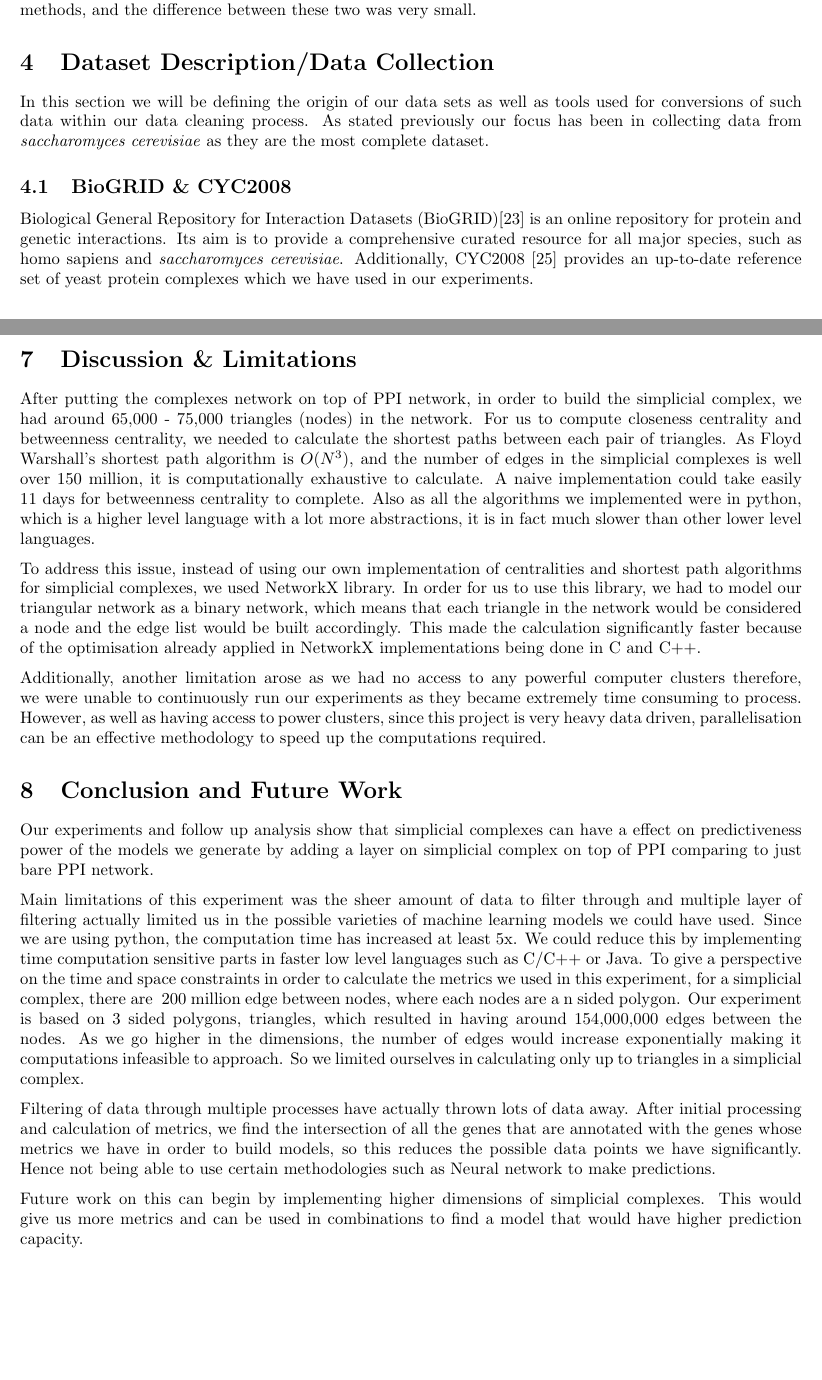
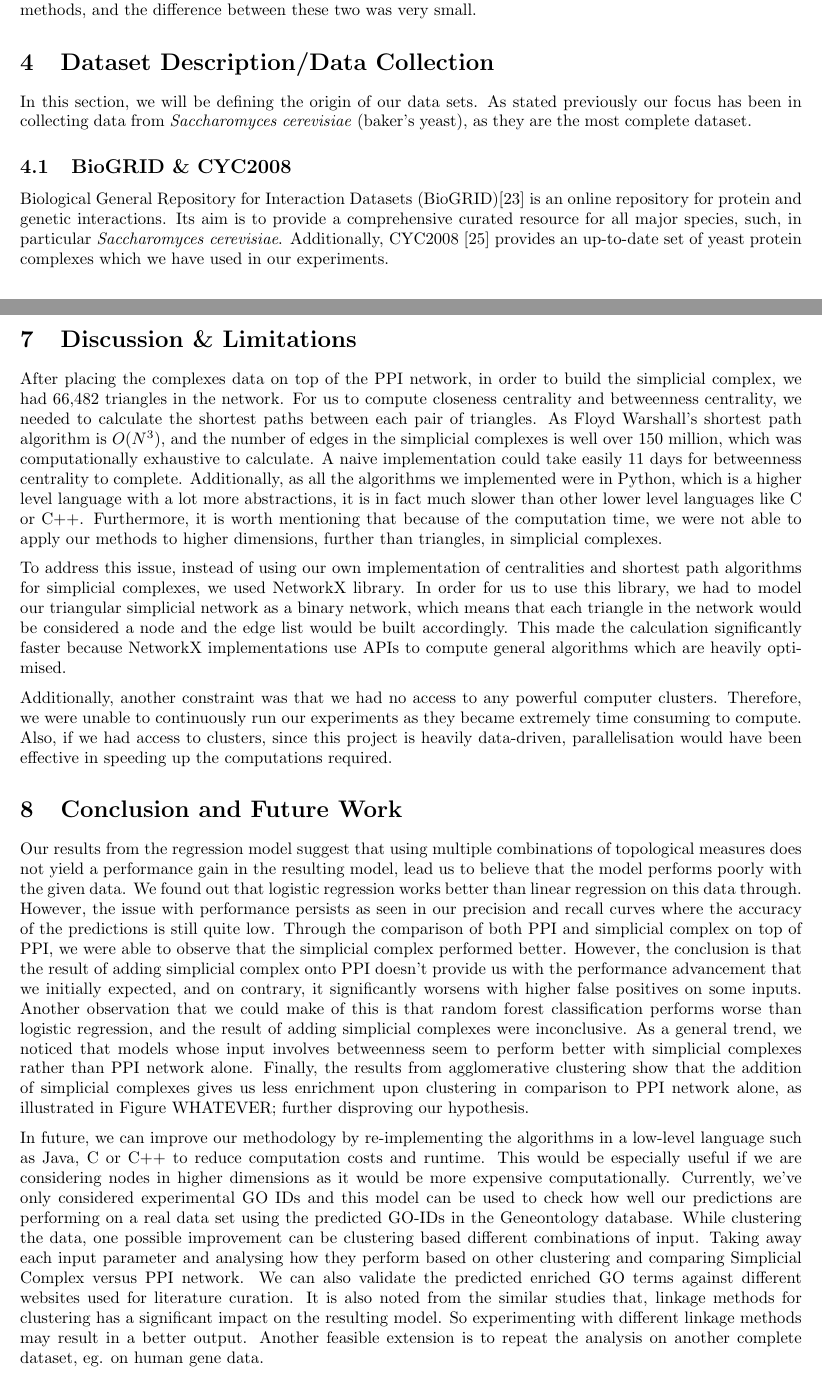
Before and after one commit to Faiz-zz-zz/simplicial_complexes, a LaTeX document (report/GroupReport.tex): two parts of pages 4 and 11 of 14, joined at a grey line, cut so that both start at the same text, the shorter picture padded with empty space. Compiled offline with pdfLaTeX.

Commit message:
last pushes

```diff
--- a/report/GroupReport.tex
+++ b/report/GroupReport.tex
@@ -64,10 +64,10 @@ Additionally, there have been previous studies that implemented clustering-based
 In another example,. Arnau et al (2005) [34] in their HAC-based program UVCLUSTER, use an average group linkage method to obtain a minimum average pairwise distance between two merged protein clusters. However, In our study, we choose to use a different linkage method, known as the Ward linkage method, which describes choosing the pair of clusters that causes the minimum increase in total within-cluster variance after merging at each step. We can justify this choice through looking at a study by Toronen (2004) [33]. In this study, he uses a simple technique for searching for clusters with the strongest enrichment from a cluster tree, and thus compares Ward, average and complete linkage methods. He finds that they all produce almost identical clusters, except that there is a higher affinity for enriched clusters in Ward and average linkage methods, and the difference between these two was very small.
 
 \section{Dataset Description/Data Collection}
-In this section we will be defining the origin of our data sets as well as tools used for conversions of such data within our data cleaning process. As stated previously our focus has been in collecting data from \textit{saccharomyces cerevisiae} as they are the most complete dataset.
+In this section, we will be defining the origin of our data sets. As stated previously our focus has been in collecting data from \textit{Saccharomyces cerevisiae} (baker’s yeast), as they are the most complete dataset.
 
 \subsection{BioGRID \& CYC2008}
-Biological General Repository for Interaction Datasets (BioGRID)[23] is an online repository for protein and genetic interactions. Its aim is to provide a comprehensive curated resource for all major species, such as homo sapiens and \textit{saccharomyces cerevisiae}. Additionally, CYC2008 [25] provides an up-to-date reference set of yeast protein complexes which we have used in our experiments.
+Biological General Repository for Interaction Datasets (BioGRID)[23] is an online repository for protein and genetic interactions. Its aim is to provide a comprehensive curated resource for all major species, such, in particular \textit{Saccharomyces cerevisiae}. Additionally, CYC2008 [25] provides an up-to-date set of yeast protein complexes which we have used in our experiments.
 
 \section{Methodology}
 \subsection{Data Cleaning}
@@ -240,21 +240,17 @@ ROC curves for Random Forest Classification shows the similar performance, if no
 We applied agglomerative clustering on the genes centrality data that we have collected on both ppi and simplicial complexes. We analysed each cluster to see if any of the GO terms are enriched in them. We calculated the p value for each GO term in each cluster for both ppi and simplicial complexes.\url{(https://www.nature.com/articles/srep35098\#supplementary-information)} We repeated the experiment by changing the number of clusters from 100 - 800 incrementing by 100 every time. The above figure depicts the number of clusters we have in the experiment and the number of enriched GO terms in that experiment. As we can see clustering based on all three centralities (betweenness, closeness and degree distribution) in simplicial complexes, did not give us more enriched GO terms. The figure also shows that as we increase the number of clusters, the number of enriched GO terms increases in both PPI and simplicial complexes. For future, this clustering may be used for predicting GO terms in the clusters. Also we can use combinations of centralities for our clustering model in future to see if we get better enrichments in both simplicial complexes and ppi networks.
 
 \section{Discussion \& Limitations}
-After putting the complexes network on top of PPI network, in order to build the simplicial complex, we had around 65,000 - 75,000 triangles (nodes) in the network. For us to compute closeness centrality and betweenness centrality, we needed to calculate the shortest paths between each pair of triangles. As Floyd Warshall’s shortest path algorithm is $O(N^3)$, and the number of edges in the simplicial complexes is well over 150 million, it is computationally exhaustive to calculate. A naive implementation could take easily 11 days for betweenness centrality to complete. Also as all the algorithms we implemented were in python, which is a higher level language with a lot more abstractions, it is in fact much slower than other lower level languages.
-
-To address this issue, instead of using our own implementation of centralities and shortest path algorithms for simplicial complexes, we used NetworkX library. In order for us to use this library, we had to model our triangular network as a binary network, which means that each triangle in the network would be considered a node and the edge list would be built accordingly. This made the calculation significantly faster because of the optimisation already applied in NetworkX implementations being done in C and C++.
-
-Additionally, another limitation arose as we had no access to any powerful computer clusters therefore, we were unable to continuously run our experiments as they became extremely time consuming to process. However, as well as having access to power clusters, since this project is very heavy data driven, parallelisation can be an effective methodology to speed up the computations required.
+After placing the complexes data on top of the PPI network, in order to build the simplicial complex, we had 66,482 triangles in the network. For us to compute closeness centrality and betweenness centrality, we needed to calculate the shortest paths between each pair of triangles. As Floyd Warshall’s shortest path algorithm is \(O(N^3)\), and the number of edges in the simplicial complexes is well over 150 million, which was computationally exhaustive to calculate. A naive implementation could take easily 11 days for betweenness centrality to complete. Additionally, as all the algorithms we implemented were in Python, which is a higher level language with a lot more abstractions, it is in fact much slower than other lower level languages like C or C++. Furthermore, it is worth mentioning that because of the computation time, we were not able to apply our methods to higher dimensions, further than triangles, in simplicial complexes.
+\par
+To address this issue, instead of using our own implementation of centralities and shortest path algorithms for simplicial complexes, we used NetworkX library. In order for us to use this library, we had to model our triangular simplicial network as a binary network, which means that each triangle in the network would be considered a node and the edge list would be built accordingly. This made the calculation significantly faster because NetworkX implementations use APIs to compute general algorithms which are heavily optimised.
+\par
+Additionally, another constraint was that we had no access to any powerful computer clusters. Therefore, we were unable to continuously run our experiments as they became extremely time consuming to compute. Also, if we had access to clusters, since this project is heavily data-driven, parallelisation would have been effective in speeding up the computations required.
 
 \section{Conclusion and Future Work}
-Our experiments and follow up analysis show that simplicial complexes can have a effect
-on predictiveness power of the models we generate by adding a layer on simplicial complex on top of PPI comparing to just bare PPI network.
+Our results from the regression model suggest that using multiple combinations of topological measures does not yield a performance gain in the resulting model, lead us to believe that the model performs poorly with the given data. We found out that logistic regression works better than linear regression on this data through. However, the issue with performance persists as seen in our precision and recall curves where the accuracy of the predictions is still quite low. Through the comparison of both PPI and simplicial complex on top of PPI, we were able to observe that the simplicial complex performed better. However, the conclusion is that the result of adding simplicial complex onto PPI doesn’t provide us with the performance advancement that we initially expected, and on contrary, it significantly worsens with higher false positives on some inputs. Another observation that we could make of this is that random forest classification performs worse than logistic regression, and the result of adding simplicial complexes were inconclusive. As a general trend, we noticed that models whose input involves betweenness seem to perform better with simplicial complexes rather than PPI network alone. Finally, the results from agglomerative clustering show that the addition of simplicial complexes gives us less enrichment upon clustering in comparison to PPI network alone, as illustrated in Figure WHATEVER; further disproving our hypothesis.
 
-Main limitations of this experiment was the sheer amount of data to filter through and multiple layer of filtering actually limited us in the possible varieties of machine learning models we could have used. Since we are using python, the computation time has increased at least 5x. We could reduce this by implementing time computation sensitive parts in faster low level languages such as C/C++ or Java. To give a perspective on the time and space constraints in order to calculate the metrics we used in this experiment, for a simplicial complex, there are ~200 million edge between nodes, where each nodes are a n sided polygon. Our experiment is based on 3 sided polygons, triangles, which resulted in having around 154,000,000 edges between the nodes. As we go higher in the dimensions, the number of edges would increase exponentially making it computations infeasible to approach. So we limited ourselves in calculating only up to triangles in a simplicial complex.
 
-Filtering of data through multiple processes have actually thrown lots of data away. After initial processing and calculation of metrics, we find the intersection of all the genes that are annotated with the genes whose metrics we have in order to build models, so this reduces the possible data points we have significantly. Hence not being able to use certain methodologies such as Neural network to make predictions.
-
-Future work on this can begin by implementing higher dimensions of simplicial complexes. This would give us more metrics and can be used in combinations to find a model that would have higher prediction capacity.
+In future, we can improve our methodology by re-implementing the algorithms in a low-level language such as Java, C or C++ to reduce computation costs and runtime. This would be especially useful if we are considering nodes in higher dimensions as it would be more expensive computationally. Currently, we’ve only considered experimental GO IDs and this model can be used to check how well our predictions are performing on a real data set using the predicted GO-IDs in the Geneontology database. While clustering the data, one possible improvement can be clustering based different combinations of input. Taking away each input parameter and analysing how they perform based on other clustering and comparing Simplicial Complex versus PPI network. We can also validate the predicted enriched GO terms against different websites used for literature curation. It is also noted from the similar studies that, linkage methods for clustering has a significant impact on the resulting model. So experimenting with different linkage methods may result in a better output. Another feasible extension is to repeat the analysis on another complete dataset, eg. on human gene data.
 
 
 
```
Also changed, not shown: report/GroupReport.pdf, report/GroupReport.tex (5 more changed lines), 1 other file.
